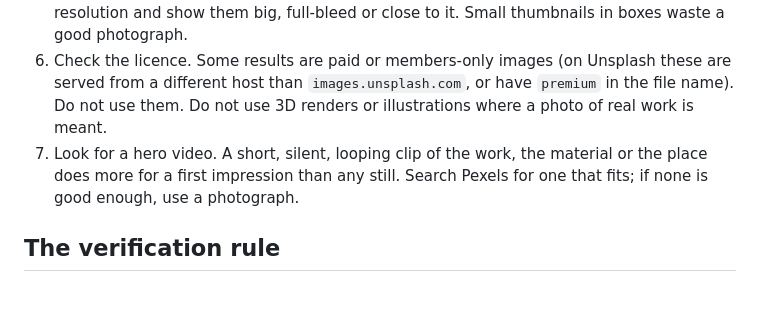
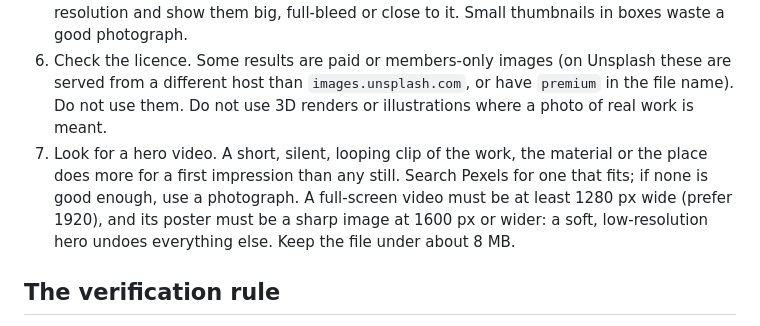
Before and after one commit to talha55/ui-design-skill, a Markdown page: references/05-media.md, the part around the change. Drawn GitHub-style; blank space fills up the shorter version.

```diff
--- a/references/05-media.md
+++ b/references/05-media.md
@@ -17,7 +17,7 @@ Stock media stands in for the business's own photos until they supply them. It i
 4. Avoid visible brand names, vehicle signage, and identifiable faces. A stranger's face next to "our team" is a false claim.
 5. Use media generously and large. A bold page needs a strong hero image or video and enough supporting photographs to carry its scenes: typically five to eight. Choose high resolution and show them big, full-bleed or close to it. Small thumbnails in boxes waste a good photograph.
 6. Check the licence. Some results are paid or members-only images (on Unsplash these are served from a different host than `images.unsplash.com`, or have `premium` in the file name). Do not use them. Do not use 3D renders or illustrations where a photo of real work is meant.
-7. Look for a hero video. A short, silent, looping clip of the work, the material or the place does more for a first impression than any still. Search Pexels for one that fits; if none is good enough, use a photograph.
+7. Look for a hero video. A short, silent, looping clip of the work, the material or the place does more for a first impression than any still. Search Pexels for one that fits; if none is good enough, use a photograph. A full-screen video must be at least 1280 px wide (prefer 1920), and its poster must be a sharp image at 1600 px or wider: a soft, low-resolution hero undoes everything else. Keep the file under about 8 MB.
 
 ## The verification rule
 
```
Also changed, not shown: references/07-motion.md (+1 -0 lines), references/art-direction.md (+1 -0 lines).
